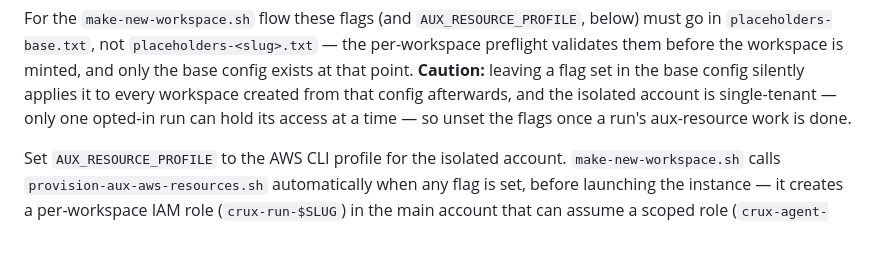
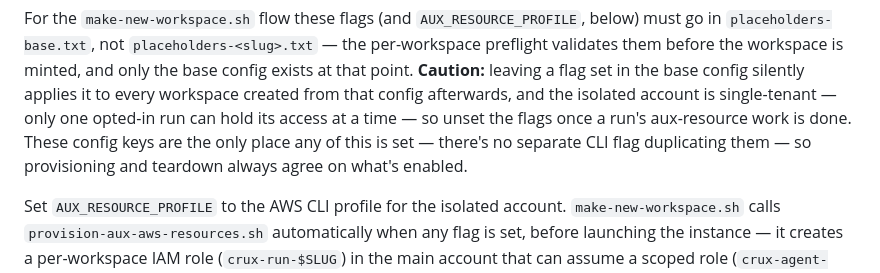
Before and after one commit to sage-princeton/crux-in-a-box, a Markdown page: src/ec2-workspaces/README.md, the part around the change. GitHub-like rendering; blank space fills up the shorter version.

Commit message:
docs(ec2-workspaces): state single-source-of-truth explicitly for aux-resource config
Adopts a pattern from PR #14's review discussion (Elastic IP reuse):
the reviewer flagged risk in duplicating a setting between a CLI flag
and a config key (provisioning and teardown could disagree on which
was authoritative), and the fix was consolidating to config-only. This
feature already has no such duplication — PROVISION_* and
AUX_RESOURCE_PROFILE only ever live in the config file — but the
property wasn't stated explicitly the way PR #14's README now does
for its own override. Stating it here too, so a future change doesn't
reintroduce a parallel flag without noticing the tradeoff.

Co-Authored-By: Claude Sonnet 5 <noreply@anthropic.com>

```diff
--- a/src/ec2-workspaces/README.md
+++ b/src/ec2-workspaces/README.md
@@ -209,7 +209,9 @@ and only the base config exists at that point. **Caution:** leaving a flag
 set in the base config silently applies it to every workspace created from
 that config afterwards, and the isolated account is single-tenant — only one
 opted-in run can hold its access at a time — so unset the flags once a run's
-aux-resource work is done.
+aux-resource work is done. These config keys are the only place any of this
+is set — there's no separate CLI flag duplicating them — so provisioning and
+teardown always agree on what's enabled.
 
 Set `AUX_RESOURCE_PROFILE` to the AWS CLI profile for the isolated account.
 `make-new-workspace.sh` calls `provision-aux-aws-resources.sh` automatically
```
